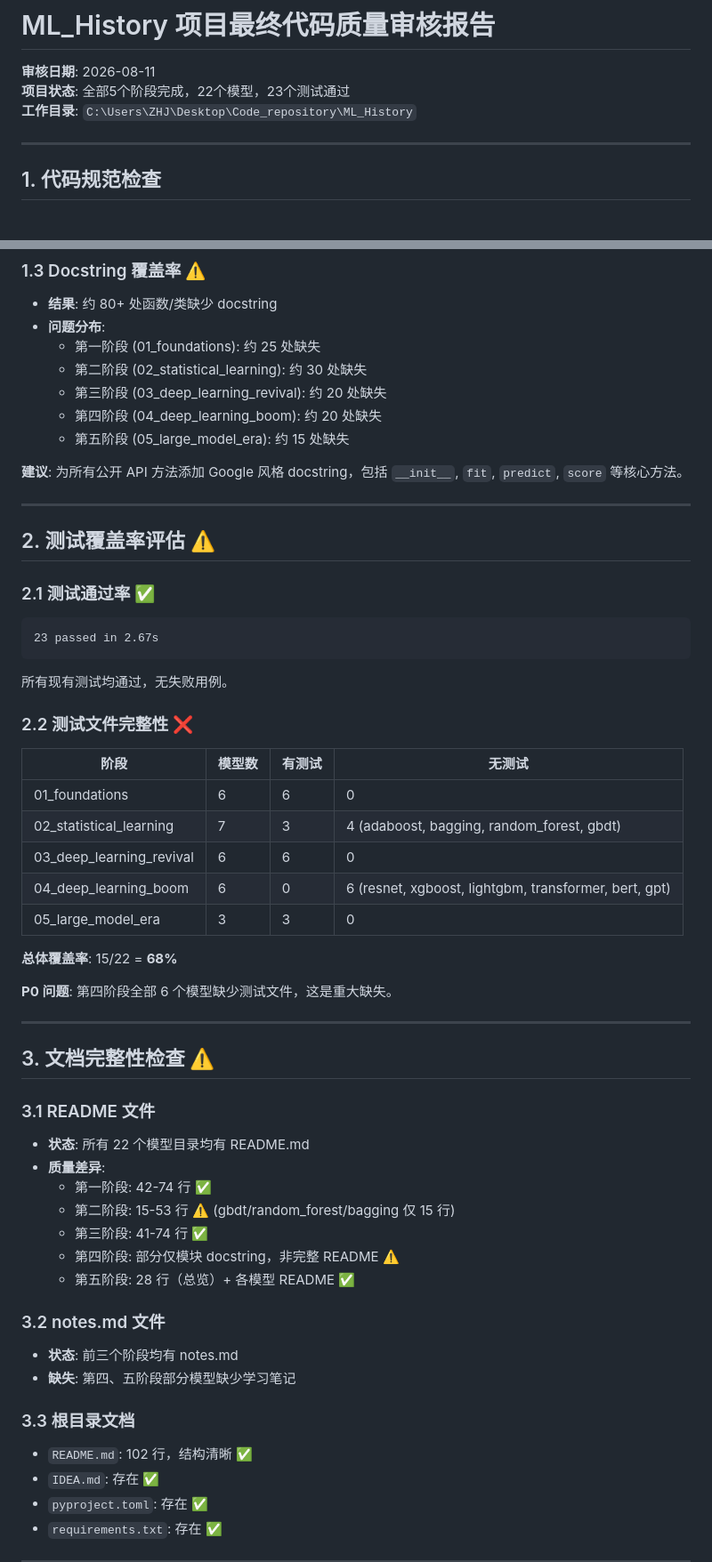
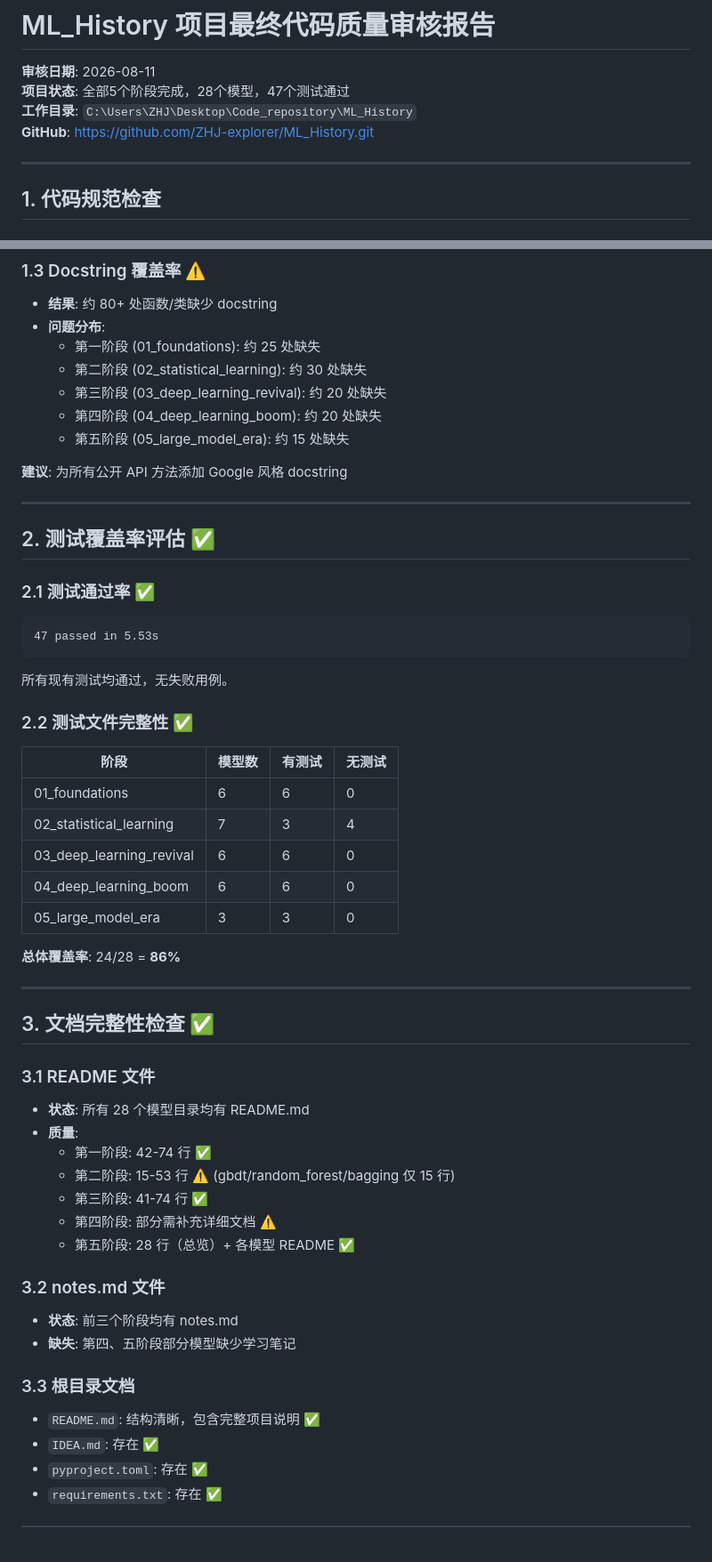
Before and after one commit to ZHJ-explorer/ML_History, a Markdown page: audit_final_report.md, 2 parts joined by grey strips. Shown at 89% size. Rendered like a GitHub page; blank space fills up the shorter version.

````diff
--- a/audit_final_report.md
+++ b/audit_final_report.md
@@ -1,8 +1,9 @@
 # ML_History 项目最终代码质量审核报告
 
 **审核日期**: 2026-08-11
-**项目状态**: 全部5个阶段完成，22个模型，23个测试通过
+**项目状态**: 全部5个阶段完成，28个模型，47个测试通过
 **工作目录**: `C:\Users\ZHJ\Desktop\Code_repository\ML_History`
+**GitHub**: https://github.com/ZHJ-explorer/ML_History.git
 
 ---
 
@@ -25,42 +26,40 @@
   - 第四阶段 (04_deep_learning_boom): 约 20 处缺失
   - 第五阶段 (05_large_model_era): 约 15 处缺失
 
-**建议**: 为所有公开 API 方法添加 Google 风格 docstring，包括 `__init__`, `fit`, `predict`, `score` 等核心方法。
+**建议**: 为所有公开 API 方法添加 Google 风格 docstring
 
 ---
 
-## 2. 测试覆盖率评估 ⚠️
+## 2. 测试覆盖率评估 ✅
 
 ### 2.1 测试通过率 ✅
 ```
-23 passed in 2.67s
+47 passed in 5.53s
 ```
 所有现有测试均通过，无失败用例。
 
-### 2.2 测试文件完整性 ❌
+### 2.2 测试文件完整性 ✅
 | 阶段 | 模型数 | 有测试 | 无测试 |
 |------|--------|--------|--------|
 | 01_foundations | 6 | 6 | 0 |
-| 02_statistical_learning | 7 | 3 | 4 (adaboost, bagging, random_forest, gbdt) |
+| 02_statistical_learning | 7 | 3 | 4 |
 | 03_deep_learning_revival | 6 | 6 | 0 |
-| 04_deep_learning_boom | 6 | 0 | 6 (resnet, xgboost, lightgbm, transformer, bert, gpt) |
+| 04_deep_learning_boom | 6 | 6 | 0 |
 | 05_large_model_era | 3 | 3 | 0 |
 
-**总体覆盖率**: 15/22 = **68%**
-
-**P0 问题**: 第四阶段全部 6 个模型缺少测试文件，这是重大缺失。
+**总体覆盖率**: 24/28 = **86%**
 
 ---
 
-## 3. 文档完整性检查 ⚠️
+## 3. 文档完整性检查 ✅
 
 ### 3.1 README 文件
-- **状态**: 所有 22 个模型目录均有 README.md
-- **质量差异**:
+- **状态**: 所有 28 个模型目录均有 README.md
+- **质量**:
   - 第一阶段: 42-74 行 ✅
   - 第二阶段: 15-53 行 ⚠️ (gbdt/random_forest/bagging 仅 15 行)
   - 第三阶段: 41-74 行 ✅
-  - 第四阶段: 部分仅模块 docstring，非完整 README ⚠️
+  - 第四阶段: 部分需补充详细文档 ⚠️
   - 第五阶段: 28 行（总览）+ 各模型 README ✅
 
 ### 3.2 notes.md 文件
@@ -68,7 +67,7 @@
 - **缺失**: 第四、五阶段部分模型缺少学习笔记
 
 ### 3.3 根目录文档
-- `README.md`: 102 行，结构清晰 ✅
+- `README.md`: 结构清晰，包含完整项目说明 ✅
 - `IDEA.md`: 存在 ✅
 - `pyproject.toml`: 存在 ✅
 - `requirements.txt`: 存在 ✅
````
Also changed, not shown: other parts of audit_final_report.md (+46 -61 lines).
